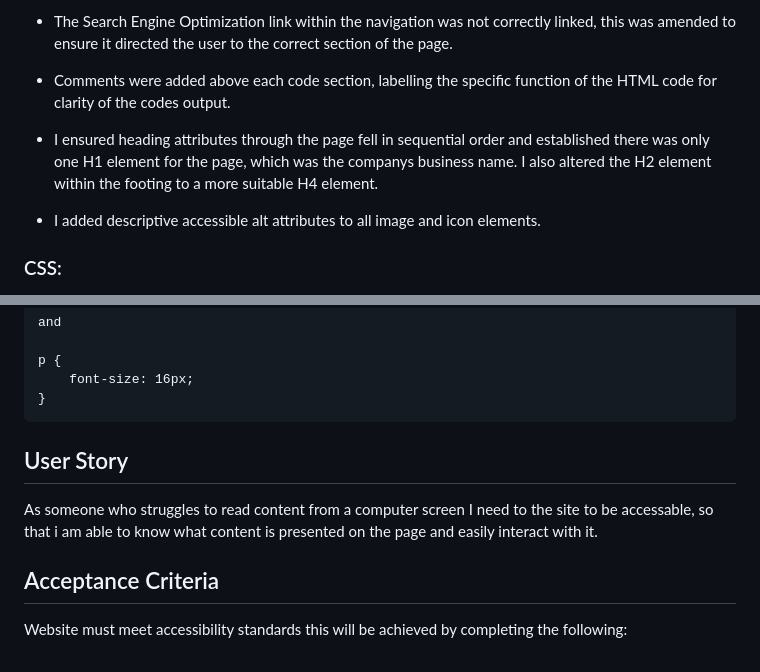
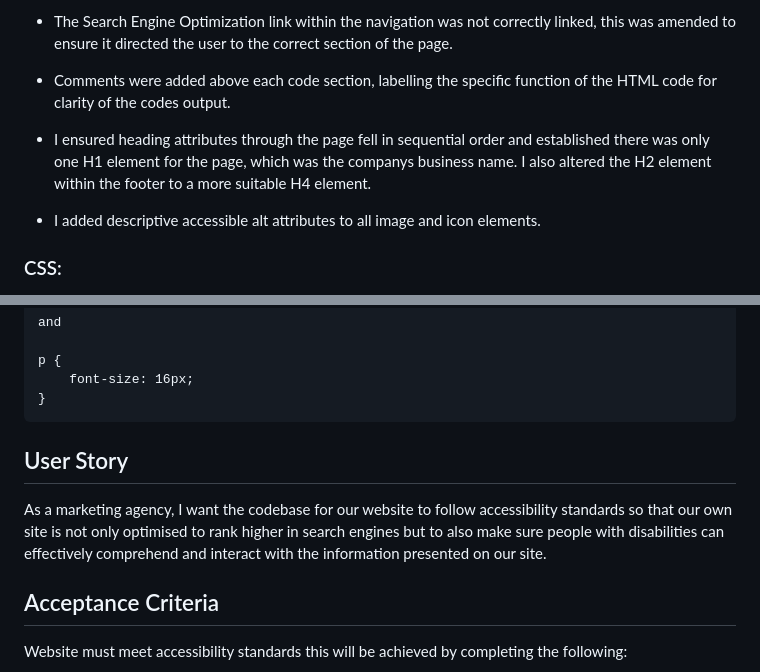
Before and after one commit to JoshP369/Marketing-Agency-Refactor, a Markdown page: README.md, 2 parts joined by grey strips. Rendered like a GitHub page.

Commit message:
Updating information

````diff
--- a/README.md
+++ b/README.md
@@ -37,7 +37,7 @@ The requirements to meet the client's needs are listed below:
 
 - Comments were added above each code section, labelling the specific function of the HTML code for clarity of the codes output.
 
-- I ensured heading attributes through the page fell in sequential order and established there was only one H1 element for the page, which was the companys business name. I also altered the H2 element within the footing to a more suitable H4 element.
+- I ensured heading attributes through the page fell in sequential order and established there was only one H1 element for the page, which was the companys business name. I also altered the H2 element within the footer to a more suitable H4 element.
 
 - I added descriptive accessible alt attributes to all image and icon elements.
 
@@ -59,11 +59,9 @@ p {
     font-size: 16px;
 }
 ```
-
-
-
 ## User Story
-As someone who struggles to read content from a computer screen I need to the site to be accessable, so that i am able to know what content is presented on the page and easily interact with it.
+As a marketing agency, I want the codebase for our website to follow accessibility standards
+so that our own site is not only optimised to rank higher in search engines but to also make sure people with disabilities can effectively comprehend and interact with the information presented on our site.
 ## Acceptance Criteria
 Website must meet accessibility standards this will be achieved by completing the following:
 
````
